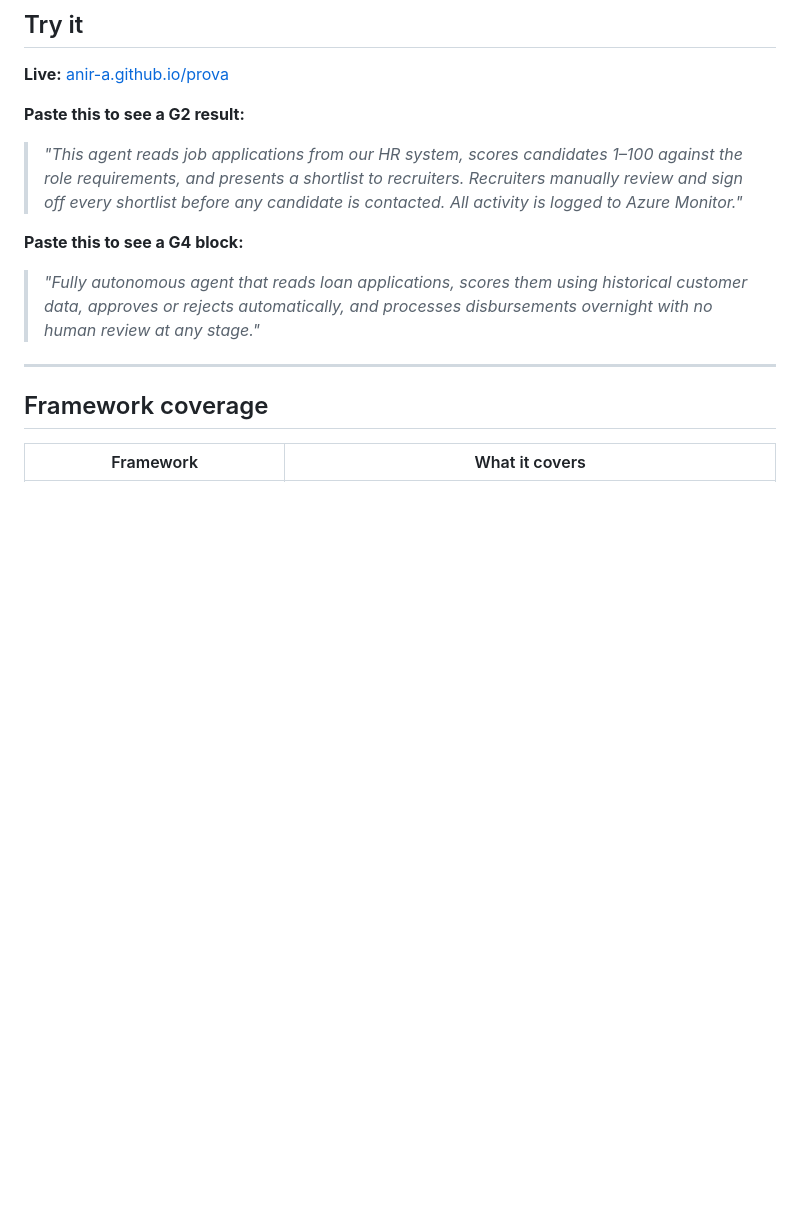
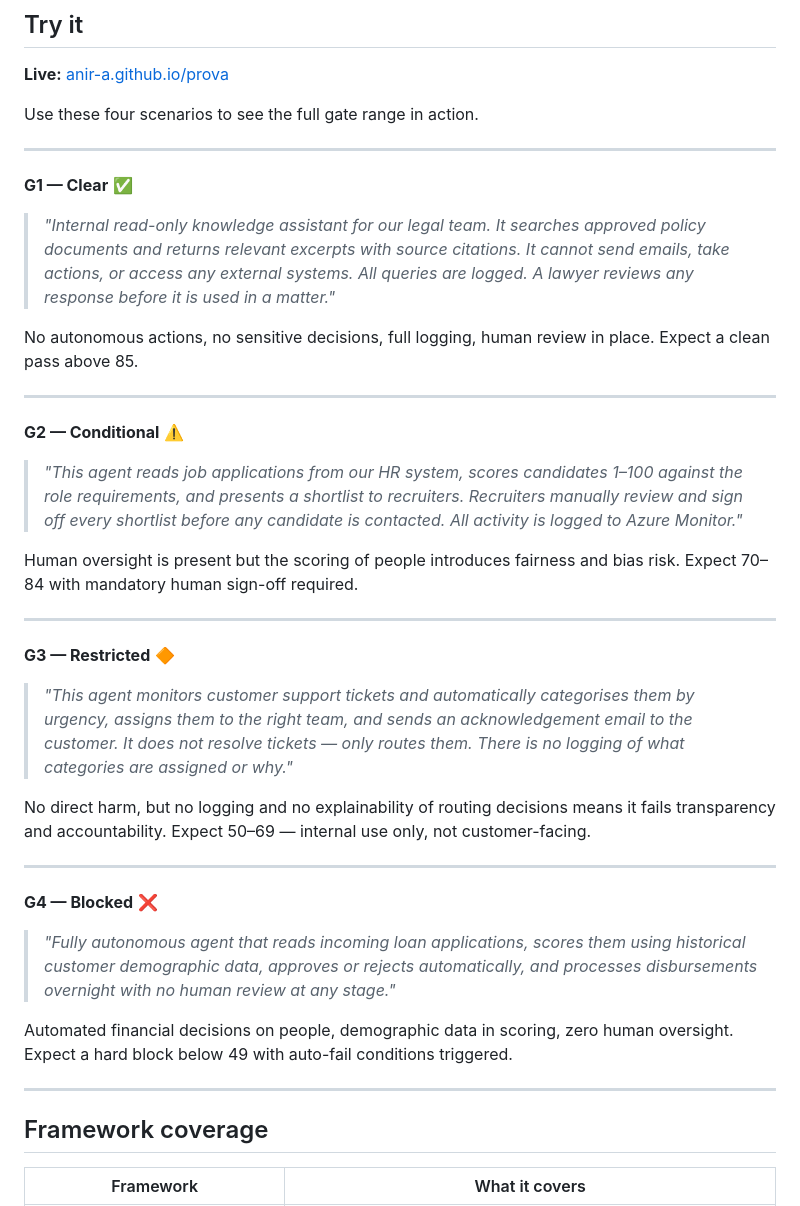
Before and after one commit to Anir-a/prova, a Markdown page: README.md, the part around the change. Drawn GitHub-style; blank space fills up the shorter version.

```diff
--- a/README.md
+++ b/README.md
@@ -123,11 +123,39 @@ Every audit ends with a gate assignment. Think of it as a clearance level — no
 
 **Live:** [anir-a.github.io/prova](https://anir-a.github.io/prova/)
 
-**Paste this to see a G2 result:**
+Use these four scenarios to see the full gate range in action.
+
+---
+
+**G1 — Clear** ✅
+
+> *"Internal read-only knowledge assistant for our legal team. It searches approved policy documents and returns relevant excerpts with source citations. It cannot send emails, take actions, or access any external systems. All queries are logged. A lawyer reviews any response before it is used in a matter."*
+
+No autonomous actions, no sensitive decisions, full logging, human review in place. Expect a clean pass above 85.
+
+---
+
+**G2 — Conditional** ⚠️
+
 > *"This agent reads job applications from our HR system, scores candidates 1–100 against the role requirements, and presents a shortlist to recruiters. Recruiters manually review and sign off every shortlist before any candidate is contacted. All activity is logged to Azure Monitor."*
 
-**Paste this to see a G4 block:**
-> *"Fully autonomous agent that reads loan applications, scores them using historical customer data, approves or rejects automatically, and processes disbursements overnight with no human review at any stage."*
+Human oversight is present but the scoring of people introduces fairness and bias risk. Expect 70–84 with mandatory human sign-off required.
+
+---
+
+**G3 — Restricted** 🔶
+
+> *"This agent monitors customer support tickets and automatically categorises them by urgency, assigns them to the right team, and sends an acknowledgement email to the customer. It does not resolve tickets — only routes them. There is no logging of what categories are assigned or why."*
+
+No direct harm, but no logging and no explainability of routing decisions means it fails transparency and accountability. Expect 50–69 — internal use only, not customer-facing.
+
+---
+
+**G4 — Blocked** ❌
+
+> *"Fully autonomous agent that reads incoming loan applications, scores them using historical customer demographic data, approves or rejects automatically, and processes disbursements overnight with no human review at any stage."*
+
+Automated financial decisions on people, demographic data in scoring, zero human oversight. Expect a hard block below 49 with auto-fail conditions triggered.
 
 ---
 
```
